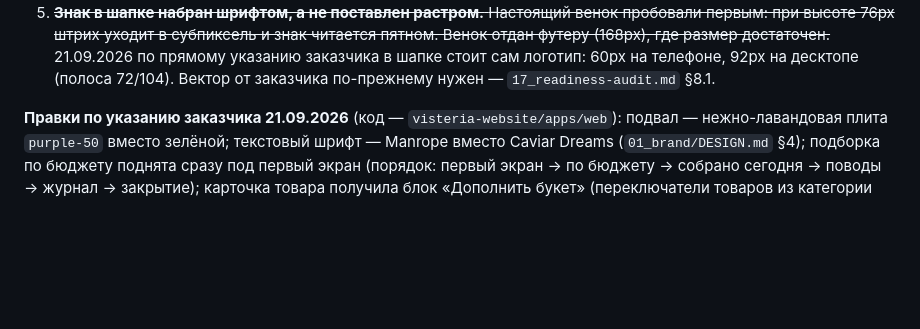
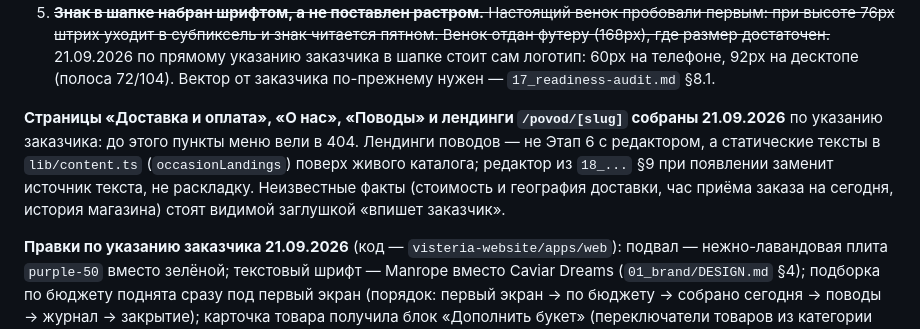
Before and after one commit to dennstavcev/wisteria, a Markdown page: 05_website-plan/21_interface-design.md, the part around the change. Drawn GitHub-style; blank space fills up the shorter version.

Commit message:
docs: страницы доставки, о нас и лендинги поводов собраны 21.09 — заметка в 21_interface-design
Co-Authored-By: Claude Fable 5.1 <noreply@anthropic.com>

```diff
--- a/05_website-plan/21_interface-design.md
+++ b/05_website-plan/21_interface-design.md
@@ -184,6 +184,8 @@
 3. **Обещание «сегодня» с витрины снято.** Решение заказчика 08.09.2026: крайний час, до которого заказ ещё успевает в тот же день, не подтверждён, а обещать доставку «сегодня», не умея назвать час, — ложное ожидание. Обещание заменено на подтверждённое «Доставка по Челябинску, ежедневно 9:00–20:00» в первом экране, в лиде и в описании страницы. Возвращается одной строкой, как только заказчик назовёт час.
 4. **Блок «Журнал» не рендерится.** Материалов нет, а §3.1 «Состояния» говорит прямо: блок без содержимого не показывается пустым. Пунктирная заглушка стояла последним элементом `<main>` и читалась покупателем как недоделанный сайт — правило проекта о видимых заглушках написано для документов, а не для витрины.
 5. ~~**Знак в шапке набран шрифтом, а не поставлен растром.** Настоящий венок пробовали первым: при высоте 76px штрих уходит в субпиксель и знак читается пятном. Венок отдан футеру (168px), где размер достаточен.~~ 21.09.2026 по прямому указанию заказчика в шапке стоит сам логотип: 60px на телефоне, 92px на десктопе (полоса 72/104). Вектор от заказчика по-прежнему нужен — `17_readiness-audit.md` §8.1.
+
+**Страницы «Доставка и оплата», «О нас», «Поводы» и лендинги `/povod/[slug]` собраны 21.09.2026** по указанию заказчика: до этого пункты меню вели в 404. Лендинги поводов — не Этап 6 с редактором, а статические тексты в `lib/content.ts` (`occasionLandings`) поверх живого каталога; редактор из `18_...` §9 при появлении заменит источник текста, не раскладку. Неизвестные факты (стоимость и география доставки, час приёма заказа на сегодня, история магазина) стоят видимой заглушкой «впишет заказчик».
 
 **Правки по указанию заказчика 21.09.2026** (код — `visteria-website/apps/web`): подвал — нежно-лавандовая плита `purple-50` вместо зелёной; текстовый шрифт — Manrope вместо Caviar Dreams (`01_brand/DESIGN.md` §4); подборка по бюджету поднята сразу под первый экран (порядок: первый экран → по бюджету → собрано сегодня → поводы → журнал → закрытие); карточка товара получила блок «Дополнить букет» (переключатели товаров из категории `CATALOG_ADDONS_CATEGORY`, уходят в корзину вместе с букетом одной кнопкой), открытку прямо в карточке (переключатель «Открытка — бесплатно» и поле текста до 200 знаков; текст хранится в корзине `carts.card_text`, правится в корзине и подставляется в оформление заказа) и три абзаца под описанием: что кладём в подарок, как доставляем, соответствие букета (`lib/content.ts` `bouquetExtras`; формулировки из брифа заказчика, подтвердить перед боем).
 
```
